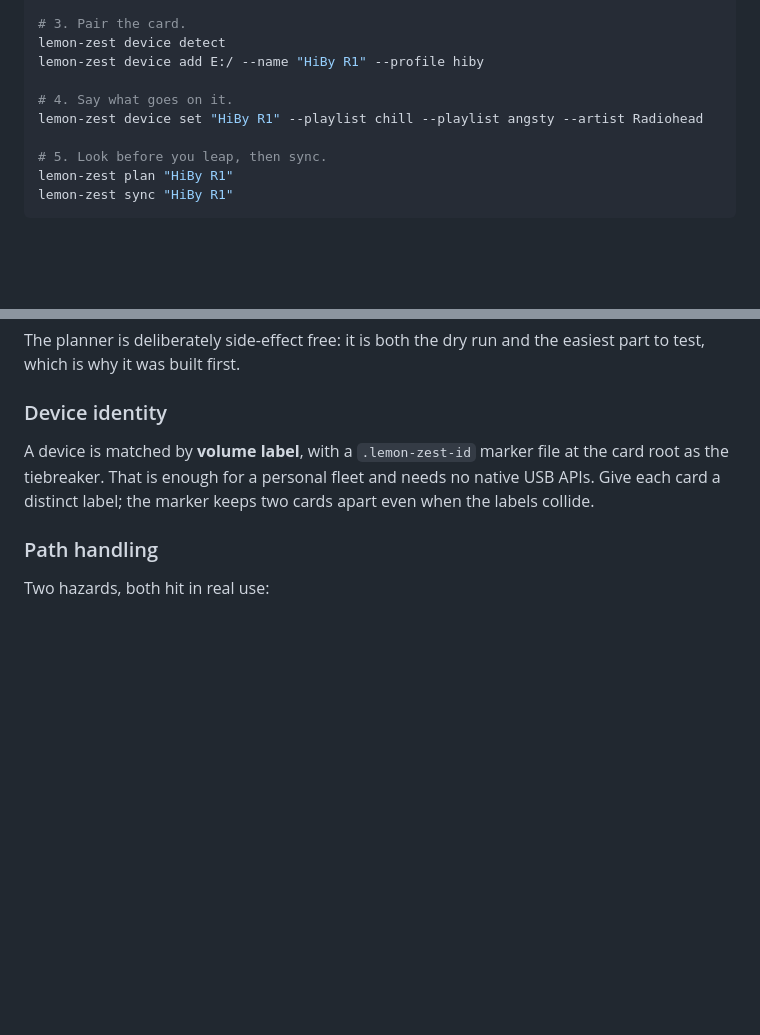
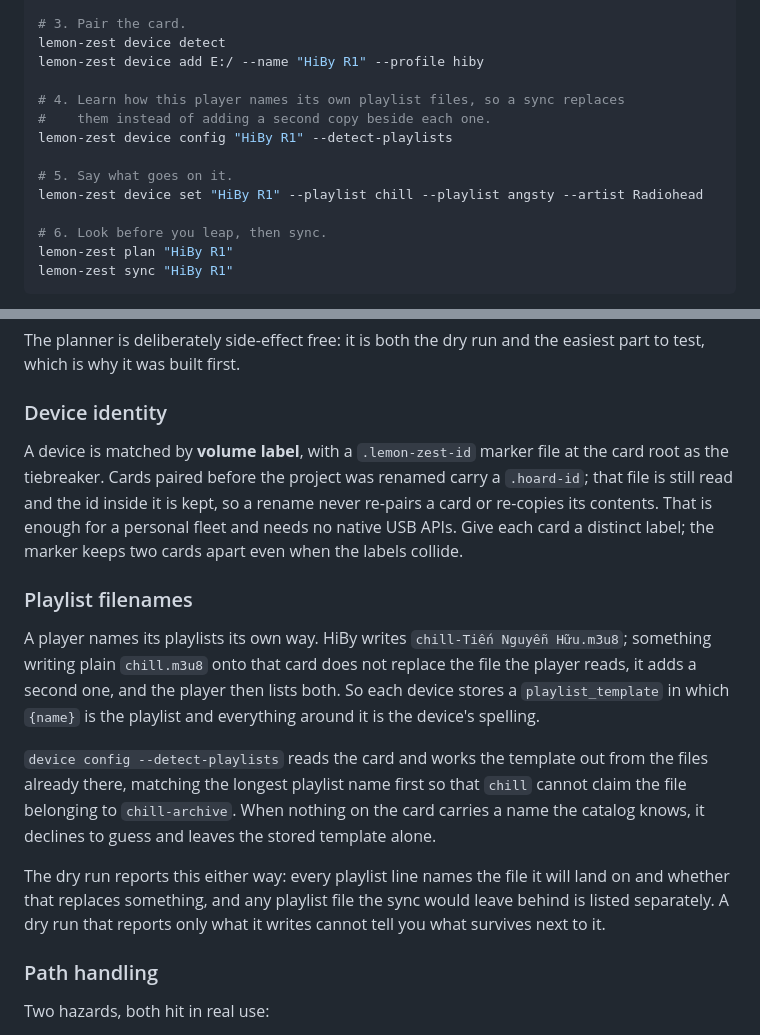
Before and after one commit to WillNHT/lemon-zest, a Markdown page: README.md, 2 parts joined by grey strips. Rendered like a GitHub page; blank space fills up the shorter version.

Commit message:
docs: how a device's playlist naming is detected and honoured
Co-Authored-By: Claude Opus 5 <noreply@anthropic.com>

````diff
--- a/README.md
+++ b/README.md
@@ -56,10 +56,14 @@ lemon-zest playlist import "C:/Users/ASUS/Music/hiby/playlist_data/Playlists_hib
 lemon-zest device detect
 lemon-zest device add E:/ --name "HiBy R1" --profile hiby
 
-# 4. Say what goes on it.
+# 4. Learn how this player names its own playlist files, so a sync replaces
+#    them instead of adding a second copy beside each one.
+lemon-zest device config "HiBy R1" --detect-playlists
+
+# 5. Say what goes on it.
 lemon-zest device set "HiBy R1" --playlist chill --playlist angsty --artist Radiohead
 
-# 5. Look before you leap, then sync.
+# 6. Look before you leap, then sync.
 lemon-zest plan "HiBy R1"
 lemon-zest sync "HiBy R1"
 ```
@@ -143,9 +147,31 @@ easiest part to test, which is why it was built first.
 ### Device identity
 
 A device is matched by **volume label**, with a `.lemon-zest-id` marker file at
-the card root as the tiebreaker. That is enough for a personal fleet and
+the card root as the tiebreaker. Cards paired before the project was renamed
+carry a `.hoard-id`; that file is still read and the id inside it is kept, so
+a rename never re-pairs a card or re-copies its contents. That is enough for a personal fleet and
 needs no native USB APIs. Give each card a distinct label; the marker keeps
 two cards apart even when the labels collide.
+
+### Playlist filenames
+
+A player names its playlists its own way. HiBy writes
+`chill-Tiến Nguyễn Hữu.m3u8`; something writing plain `chill.m3u8`
+onto that card does not replace the file the player reads, it adds a second
+one, and the player then lists both. So each device stores a
+`playlist_template` in which `{name}` is the playlist and everything around
+it is the device's spelling.
+
+`device config --detect-playlists` reads the card and works the template out
+from the files already there, matching the longest playlist name first so
+that `chill` cannot claim the file belonging to `chill-archive`. When
+nothing on the card carries a name the catalog knows, it declines to guess
+and leaves the stored template alone.
+
+The dry run reports this either way: every playlist line names the file it
+will land on and whether that replaces something, and any playlist file the
+sync would leave behind is listed separately. A dry run that reports only
+what it writes cannot tell you what survives next to it.
 
 ### Path handling
 
````
